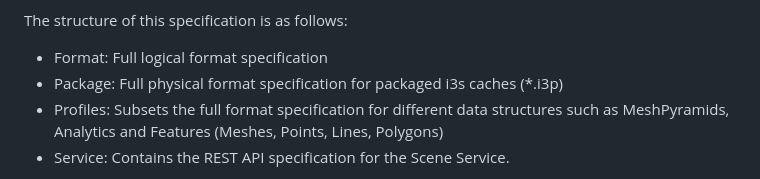
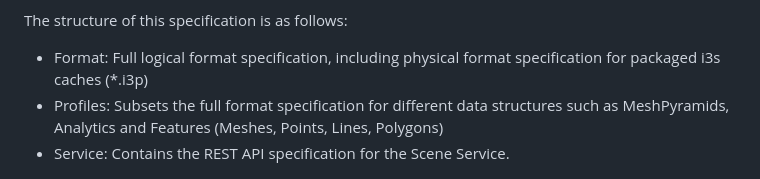
Before and after one commit to Esri/i3s-spec, a Markdown page: README.md, the part around the change. Drawn GitHub-style.

Commit message:
Added i3p specification.

```diff
--- a/README.md
+++ b/README.md
@@ -11,8 +11,7 @@ This repository hosts the specification for the ArcGIS Scene Service and its del
 -   Validator rule files for each profile
 
 The structure of this specification is as follows:
-- Format: Full logical format specification
-- Package: Full physical format specification for packaged i3s caches (*.i3p)
+- Format: Full logical format specification, including  physical format specification for packaged i3s caches (*.i3p)
 - Profiles: Subsets the full format specification for different data structures such as MeshPyramids, Analytics and Features (Meshes, Points, Lines, Polygons)
 - Service: Contains the REST API specification for the Scene Service.
 
```
Also changed, not shown: format/Indexed 3d Scene Format Specification.md (+73 -2 lines), format/images/figure-11.png (added).
